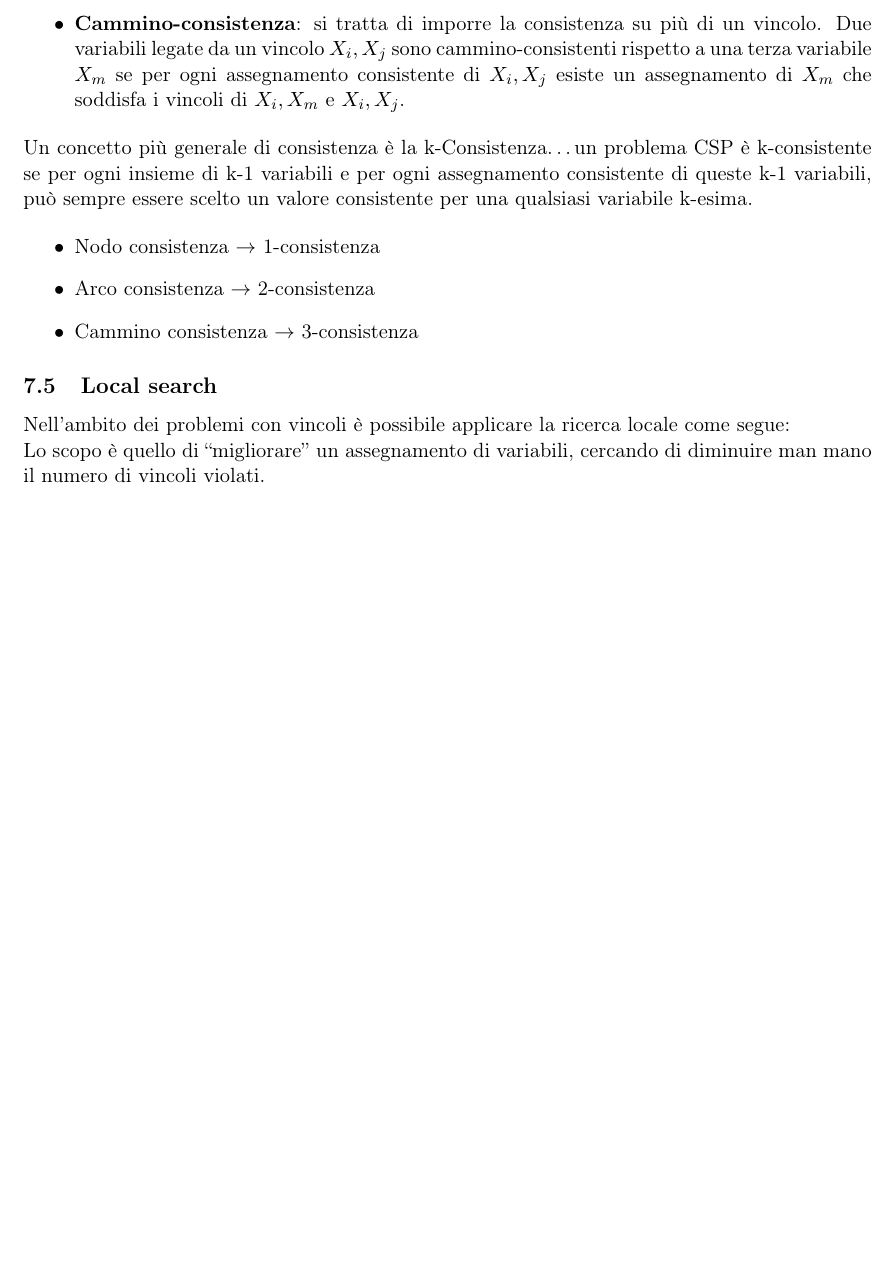
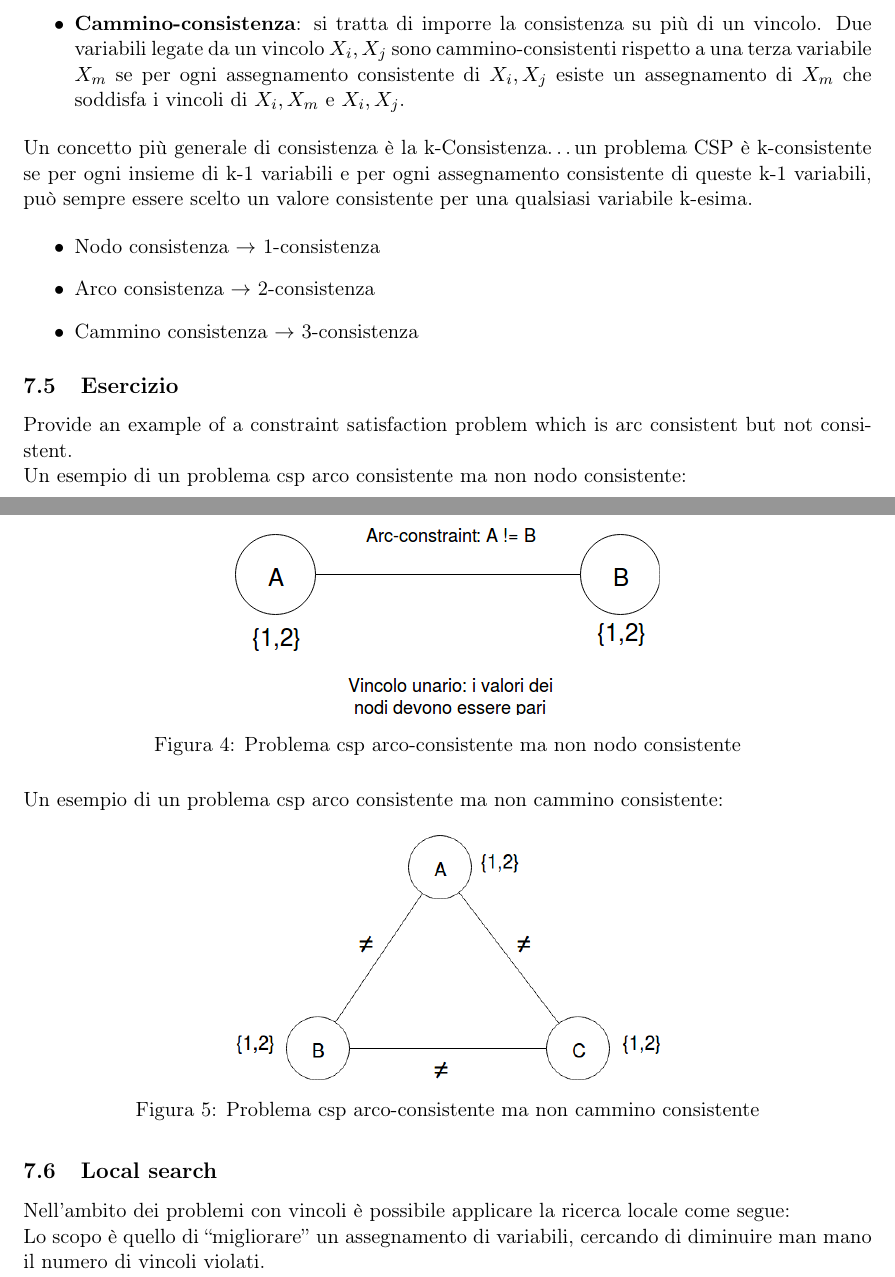
Before and after one commit to EmanueleC/Appunti-intelligenza-artificiale, a LaTeX document (main.tex, which reads res/sections/csp.tex): part of page 18 of 38 before the commit and two parts of pages 18 and 19 of 39 after it, the two joined at a grey line, cut so that both start at the same text, the shorter picture padded with empty space. Compiled offline with pdfLaTeX.

Commit message:
update exercises

```diff
--- a/res/sections/csp.tex
+++ b/res/sections/csp.tex
@@ -220,6 +220,29 @@ per una qualsiasi variabile k-esima.
  \item Cammino consistenza $\rightarrow$ 3-consistenza
 \end{itemize}
 
+\subsection{Esercizio}
+
+Provide an example of a constraint satisfaction problem which is arc
+consistent but not consistent.
+
+Un esempio di un problema csp arco consistente ma non nodo consistente:
+
+\begin{figure}[H]
+\centering
+\includegraphics[width=0.5\textwidth]{exConst}
+\caption{Problema csp arco-consistente ma non nodo consistente}
+\label{fig:fc}
+\end{figure}
+
+Un esempio di un problema csp arco consistente ma non cammino consistente:
+
+\begin{figure}[H]
+\centering
+\includegraphics[width=0.5\textwidth]{notPC}
+\caption{Problema csp arco-consistente ma non cammino consistente}
+\label{fig:fc}
+\end{figure}
+
 \subsection{Local search}
 
 Nell'ambito dei problemi con vincoli è possibile applicare la ricerca
```
Also changed, not shown: res/sections/ricercaInf.tex (+6 -2 lines), res/img/exConst.png (added), res/img/notPC.png (added).
